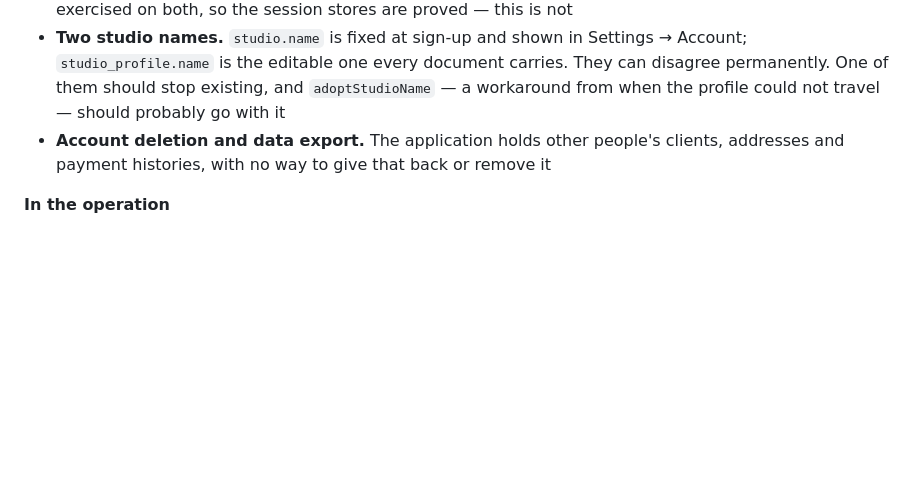
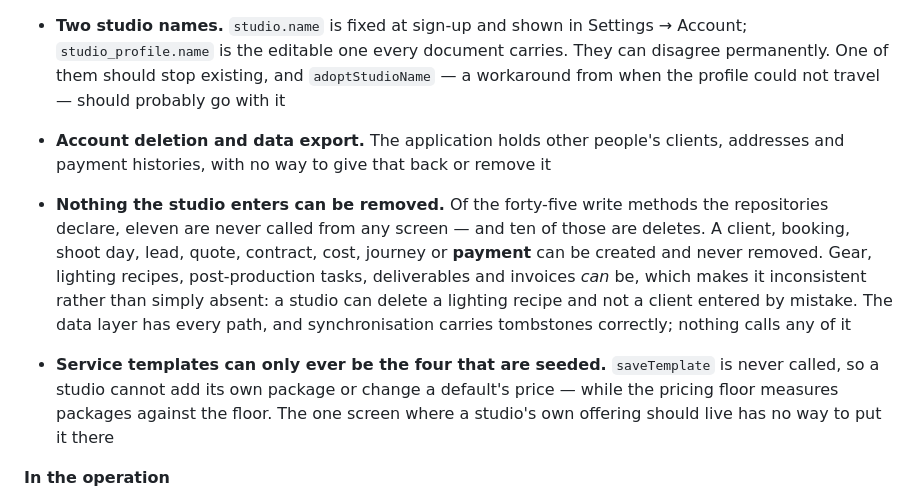
Before and after one commit to clemgati/YTSPlatform, a Markdown page: docs/ROADMAP.md, the part around the change. Drawn GitHub-style; blank space fills up the shorter version.

Commit message:
Record what the sweep found: nothing entered can be removed
Three gaps of one shape turned up while making costs usable — plumbing complete,
no way for a person to reach it — so the question was whether there were more.
There are.

Of the forty-five write methods the repositories declare, eleven are never called
from any screen, and ten of those are deletes. A client, booking, shoot day,
lead, quote, contract, cost, journey or payment can be created and never removed.
The data layer has every path and synchronisation carries tombstones correctly —
that was proved and fixed in 0.7.0 — and nothing calls any of it.

It is inconsistent rather than absent, which is worse: gear, lighting recipes,
post-production tasks, deliverables and invoices can be deleted. So a studio can
remove a lighting recipe and not a client it entered by mistake.

The eleventh is different in kind. saveTemplate is never called, so service
templates can only ever be the four seeded ones: a studio cannot add its own
package or change a default's price, while the pricing floor measures packages
against that floor.

Found by enumerating the repository interfaces and grepping for callers rather
than by reading screens, after a first attempt using naming conventions produced
eight false positives — saveProfile, saveVolume and saveRecipe do not carry their
model's name.

Co-Authored-By: Claude Opus 5 (1M context) <noreply@anthropic.com>

```diff
--- a/docs/ROADMAP.md
+++ b/docs/ROADMAP.md
@@ -339,6 +339,20 @@ and used.
 - **Account deletion and data export.** The application holds other people's clients,
   addresses and payment histories, with no way to give that back or remove it
 
+- **Nothing the studio enters can be removed.** Of the forty-five write methods the
+  repositories declare, eleven are never called from any screen — and ten of those are
+  deletes. A client, booking, shoot day, lead, quote, contract, cost, journey or **payment**
+  can be created and never removed. Gear, lighting recipes, post-production tasks,
+  deliverables and invoices *can* be, which makes it inconsistent rather than simply
+  absent: a studio can delete a lighting recipe and not a client entered by mistake. The
+  data layer has every path, and synchronisation carries tombstones correctly; nothing calls
+  any of it
+
+- **Service templates can only ever be the four that are seeded.** `saveTemplate` is never
+  called, so a studio cannot add its own package or change a default's price — while the
+  pricing floor measures packages against the floor. The one screen where a studio's own
+  offering should live has no way to put it there
+
 **In the operation**
 
 - **Nothing watches the server.** No alert when the process dies, the disk fills, renewal
```
